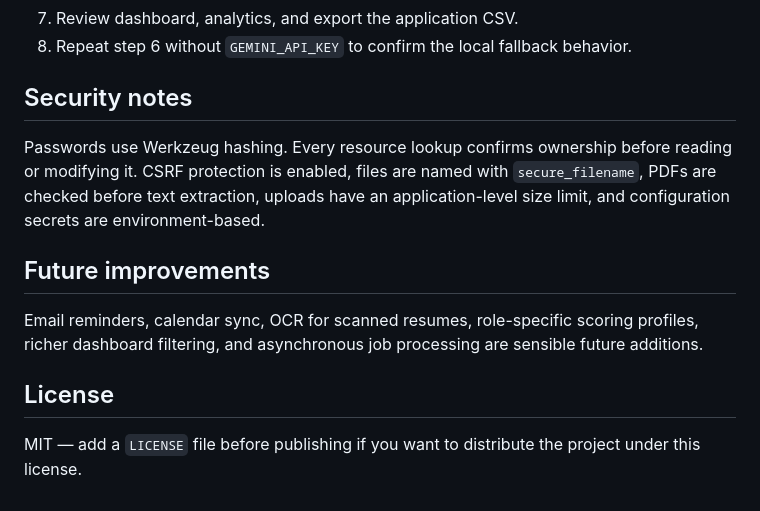
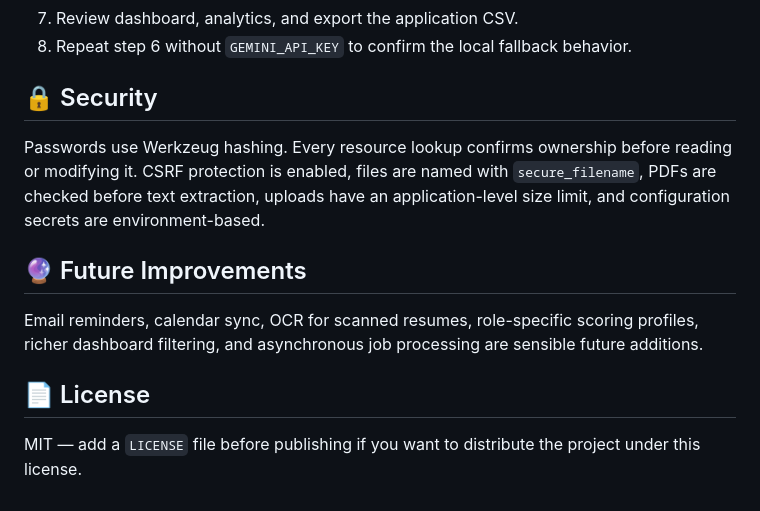
Before and after one commit to Viknesh-23/CareerPilot-AI, a Markdown page: README.md, the part around one of its changes. Rendered like a GitHub page.

```diff
--- a/README.md
+++ b/README.md
@@ -180,14 +179,14 @@ Do not use it in production.
 7. Review dashboard, analytics, and export the application CSV.
 8. Repeat step 6 without `GEMINI_API_KEY` to confirm the local fallback behavior.
 
-## Security notes
+## 🔒 Security
 
 Passwords use Werkzeug hashing. Every resource lookup confirms ownership before reading or modifying it. CSRF protection is enabled, files are named with `secure_filename`, PDFs are checked before text extraction, uploads have an application-level size limit, and configuration secrets are environment-based.
 
-## Future improvements
+## 🔮 Future Improvements
 
 Email reminders, calendar sync, OCR for scanned resumes, role-specific scoring profiles, richer dashboard filtering, and asynchronous job processing are sensible future additions.
 
-## License
+## 📄 License
 
 MIT — add a `LICENSE` file before publishing if you want to distribute the project under this license.
```
Also changed, not shown: other parts of README.md (+12 -13 lines).
